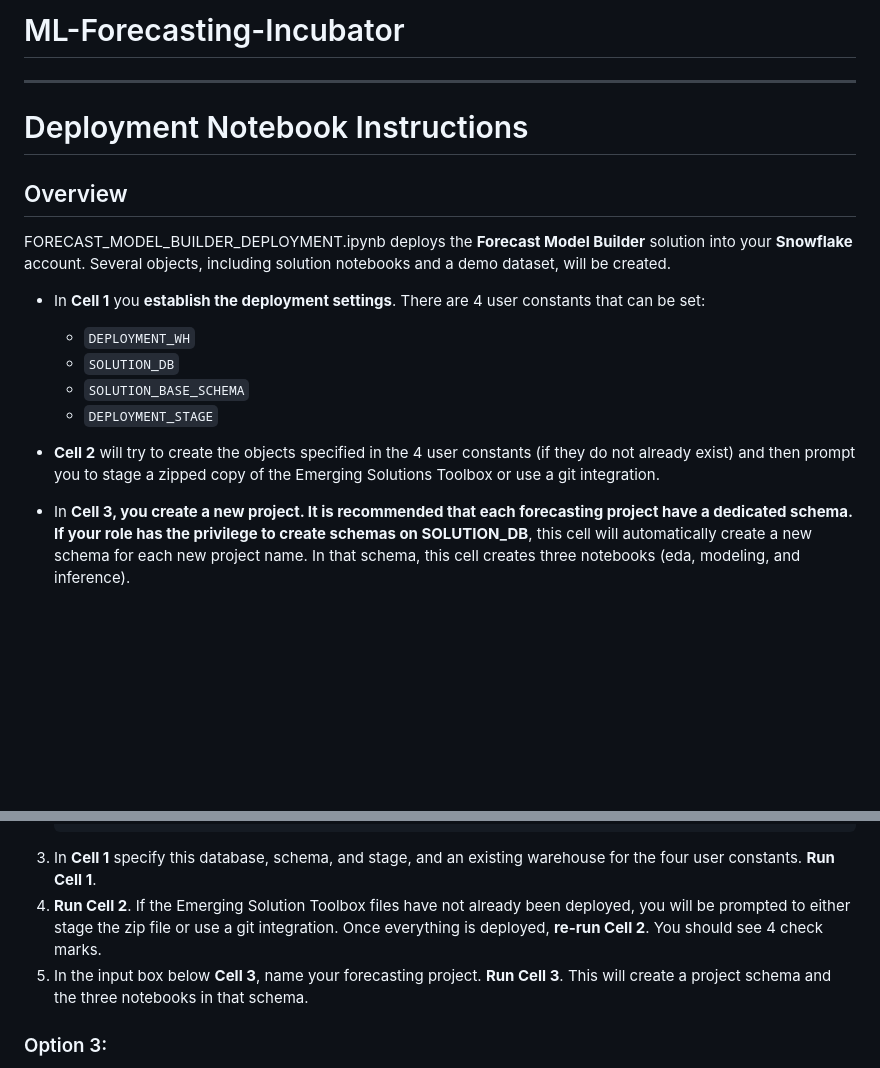
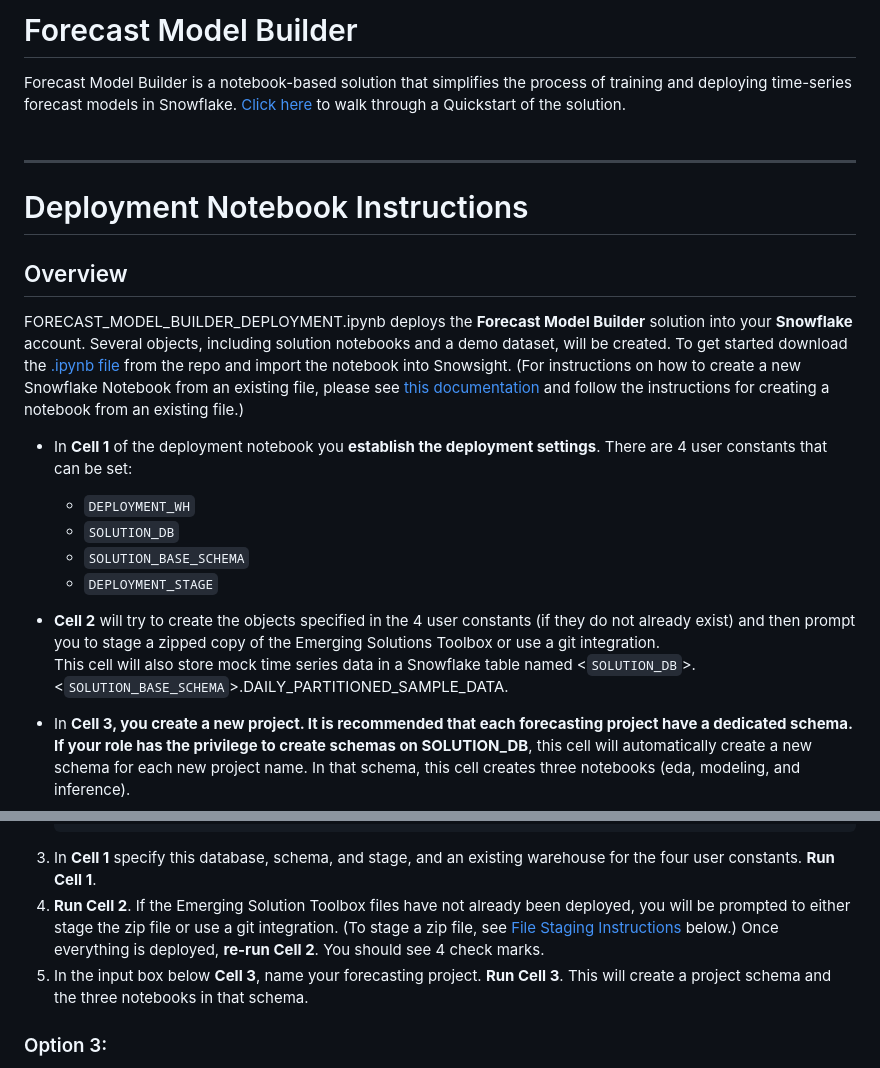
Before and after one commit to Snowflake-Labs/emerging-solutions-toolbox, a Markdown page: framework-forecast-model-builder/README.md, 2 parts joined by grey strips. GitHub-like rendering; blank space fills up the shorter version.

````diff
--- a/framework-forecast-model-builder/README.md
+++ b/framework-forecast-model-builder/README.md
@@ -1,4 +1,10 @@
-# ML-Forecasting-Incubator
+# Forecast Model Builder
+
+Forecast Model Builder is a notebook-based solution that simplifies the process of training and deploying time-series forecast models in Snowflake.
+[Click here](https://quickstarts.snowflake.com/guide/building_scalable_time_series_forecasting_models_on_snowflake/index.html#0) to walk through a Quickstart of the solution.
+<br>
+<br>
+
 
 -----------------------------------------------
 
@@ -6,15 +12,16 @@
 
 ## Overview
 
-FORECAST_MODEL_BUILDER_DEPLOYMENT.ipynb deploys the **Forecast Model Builder** solution into your **Snowflake** account. Several objects, including solution notebooks and a demo dataset, will be created.
+FORECAST_MODEL_BUILDER_DEPLOYMENT.ipynb deploys the **Forecast Model Builder** solution into your **Snowflake** account. Several objects, including solution notebooks and a demo dataset, will be created. To get started download the [.ipynb file](https://github.com/Snowflake-Labs/emerging-solutions-toolbox/blob/main/framework-forecast-model-builder/FORECAST_MODEL_BUILDER_DEPLOYMENT.ipynb) from the repo and import the notebook into Snowsight. (For instructions on how to create a new Snowflake Notebook from an existing file, please see [this documentation](https://docs.snowflake.com/en/user-guide/ui-snowsight/notebooks-create#create-a-new-notebook) and follow the instructions for creating a notebook from an existing file.)
 
-- In **Cell 1** you **establish the deployment settings**.  There are 4 user constants that can be set:
+- In **Cell 1** of the deployment notebook you **establish the deployment settings**.  There are 4 user constants that can be set:
   - `DEPLOYMENT_WH`
   - `SOLUTION_DB`
   - `SOLUTION_BASE_SCHEMA`
   - `DEPLOYMENT_STAGE` <br>
 
-- **Cell 2** will try to create the objects specified in the 4 user constants (if they do not already exist) and then prompt you to stage a zipped copy of the Emerging Solutions Toolbox or use a git integration. <br>
+- **Cell 2** will try to create the objects specified in the 4 user constants (if they do not already exist) and then prompt you to stage a zipped copy of the Emerging Solutions Toolbox or use a git integration.<br>
+This cell will also store mock time series data in a Snowflake table named \<`SOLUTION_DB`\>.\<`SOLUTION_BASE_SCHEMA`\>.DAILY_PARTITIONED_SAMPLE_DATA.<br>
 
 - In **Cell 3, you create a new project. It is recommended that each forecasting project have a dedicated schema. If your role has the privilege to create schemas on SOLUTION_DB**, this cell will automatically create a new schema for each new project name. In that schema, this cell creates three notebooks (eda, modeling, and inference).
 
@@ -48,7 +55,7 @@ The instructions vary depending on the privileges granted to the user running th
    CREATE STAGE <SOLUTION_DB>.<SOLUTION_BASE_SCHEMA>.<DEPLOYMENT_STAGE>;
    ```
 3. In **Cell 1** specify this database, schema, and stage, and an existing warehouse for the four user constants. **Run Cell 1**.
-4. **Run Cell 2**. If the Emerging Solution Toolbox files have not already been deployed, you will be prompted to either stage the zip file or use a git integration. Once everything is deployed, **re-run Cell 2**. You should see 4 check marks.
+4. **Run Cell 2**. If the Emerging Solution Toolbox files have not already been deployed, you will be prompted to either stage the zip file or use a git integration. (To stage a zip file, see [File Staging Instructions](#file-staging-instructions) below.) Once everything is deployed, **re-run Cell 2**. You should see 4 check marks.
 5. In the input box below **Cell 3**, name your forecasting project. **Run Cell 3**. This will create a project schema and the three notebooks in that schema.
 
 ### Option 3:
````
Also changed, not shown: other parts of framework-forecast-model-builder/README.md (+20 -4 lines), framework-forecast-model-builder/assets/screenshot_dowload_zip.png (added), framework-forecast-model-builder/assets/screenshot_upload_zip.png (added).
